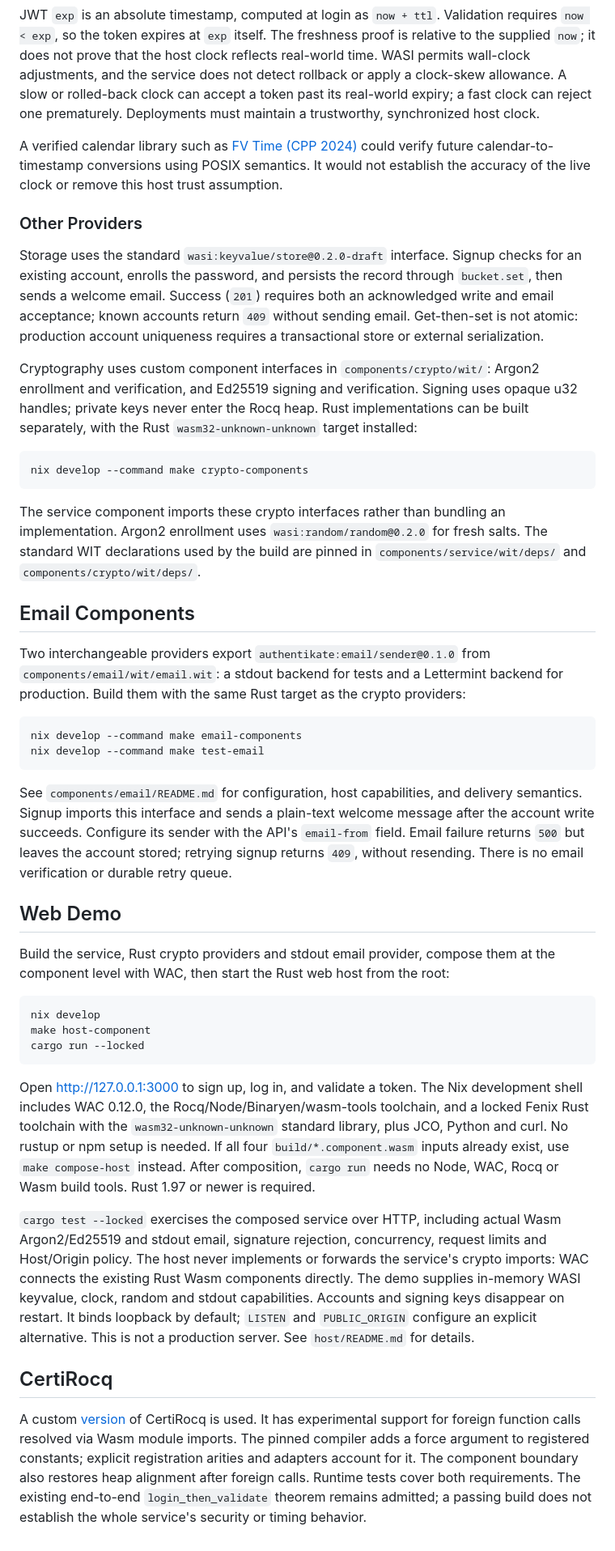
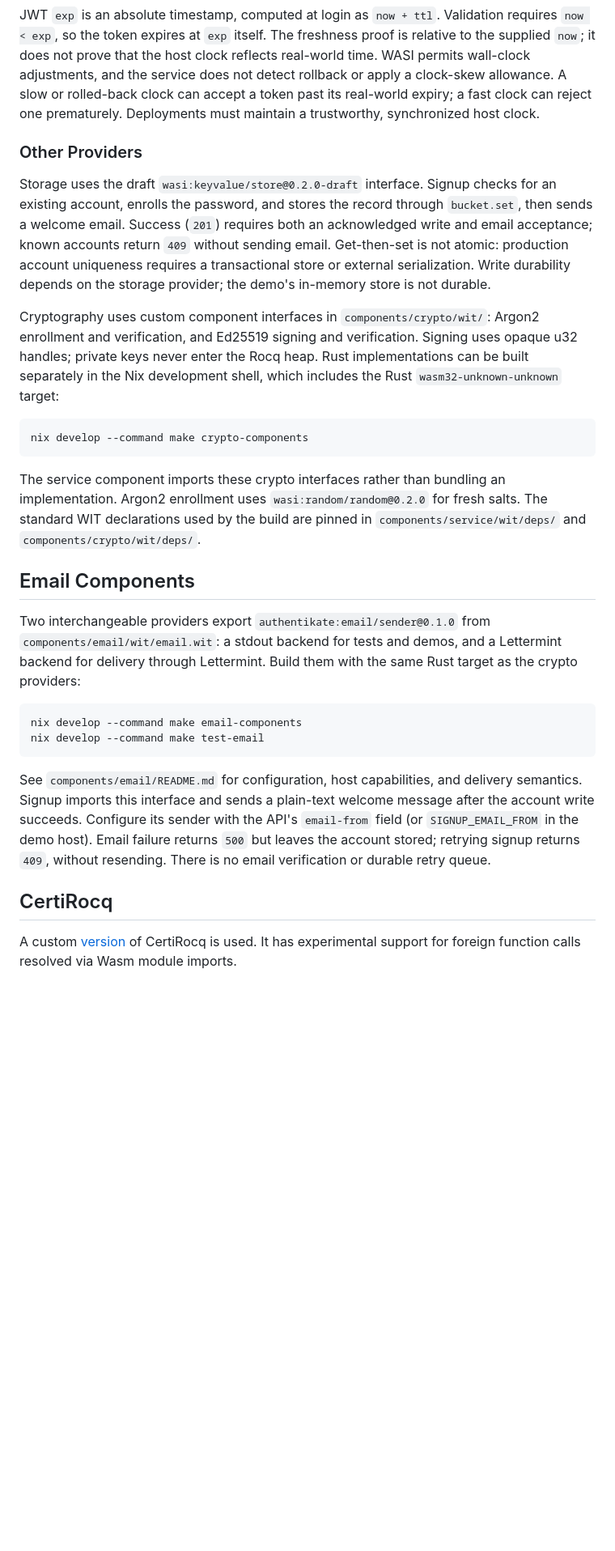
Before and after one commit to womeier/authentikate, a Markdown page: README.md, the part around one of its changes. Shown at 81% size. Drawn GitHub-style; blank space fills up the shorter version.

````diff
--- a/README.md
+++ b/README.md
@@ -96,24 +80,21 @@ rolled-back clock can accept a token past its real-world expiry; a fast clock
 can reject one prematurely. Deployments must maintain a trustworthy,
 synchronized host clock.
 
-A verified calendar library such as
-[FV Time (CPP 2024)](https://doi.org/10.1145/3636501.3636958) could verify future
-calendar-to-timestamp conversions using POSIX semantics. It would not establish
-the accuracy of the live clock or remove this host trust assumption.
-
 ### Other Providers
 
-Storage uses the standard `wasi:keyvalue/store@0.2.0-draft` interface. Signup
-checks for an existing account, enrolls the password, and persists the record
+Storage uses the draft `wasi:keyvalue/store@0.2.0-draft` interface. Signup
+checks for an existing account, enrolls the password, and stores the record
 through `bucket.set`, then sends a welcome email. Success (`201`) requires both
 an acknowledged write and email acceptance; known accounts return `409` without
 sending email. Get-then-set is not atomic: production account uniqueness
-requires a transactional store or external serialization.
+requires a transactional store or external serialization. Write durability
+depends on the storage provider; the demo's in-memory store is not durable.
 
 Cryptography uses custom component interfaces in `components/crypto/wit/`: Argon2 enrollment
 and verification, and Ed25519 signing and verification. Signing uses opaque u32
 handles; private keys never enter the Rocq heap. Rust implementations can be
-built separately, with the Rust `wasm32-unknown-unknown` target installed:
+built separately in the Nix development shell, which includes the Rust
+`wasm32-unknown-unknown` target:
 
 ```sh
 nix develop --command make crypto-components
@@ -127,8 +108,9 @@ The standard WIT declarations used by the build are pinned in `components/servic
 ## Email Components
 
 Two interchangeable providers export `authentikate:email/sender@0.1.0` from
-`components/email/wit/email.wit`: a stdout backend for tests and a Lettermint backend for
-production. Build them with the same Rust target as the crypto providers:
+`components/email/wit/email.wit`: a stdout backend for tests and demos, and a
+Lettermint backend for delivery through Lettermint. Build them with the same Rust
+target as the crypto providers:
 
 ```sh
 nix develop --command make email-components
@@ -137,44 +119,12 @@ nix develop --command make test-email
 
 See `components/email/README.md` for configuration, host capabilities, and delivery semantics.
 Signup imports this interface and sends a plain-text welcome message after the
-account write succeeds. Configure its sender with the API's `email-from` field.
+account write succeeds. Configure its sender with the API's `email-from` field
+(or `SIGNUP_EMAIL_FROM` in the demo host).
 Email failure returns `500` but leaves the account stored; retrying signup returns
 `409`, without resending. There is no email verification or durable retry queue.
-
-## Web Demo
-
-Build the service, Rust crypto providers and stdout email provider, compose them
-at the component level with WAC, then start the Rust web host from the root:
-
-```sh
-nix develop
-make host-component
-cargo run --locked
-```
-
-Open http://127.0.0.1:3000 to sign up, log in, and validate a token.
-The Nix development shell includes WAC 0.12.0, the Rocq/Node/Binaryen/wasm-tools
-toolchain, and a locked Fenix Rust toolchain with the `wasm32-unknown-unknown`
-standard library, plus JCO, Python and curl. No rustup or npm setup is needed. If all four
-`build/*.component.wasm` inputs already exist, use
-`make compose-host` instead. After composition, `cargo run` needs no Node, WAC,
-Rocq or Wasm build tools. Rust 1.97 or newer is required.
-
-`cargo test --locked` exercises the composed service over HTTP, including actual
-Wasm Argon2/Ed25519 and stdout email, signature rejection, concurrency, request
-limits and Host/Origin policy. The host never implements or forwards the service's
-crypto imports: WAC connects the existing Rust Wasm components directly.
-The demo supplies in-memory WASI keyvalue, clock, random and stdout capabilities.
-Accounts and signing keys disappear on restart. It binds loopback by default;
-`LISTEN` and `PUBLIC_ORIGIN` configure an explicit alternative. This is not a
-production server. See `host/README.md` for details.
 
 ## CertiRocq
 
 A custom [version](https://github.com/womeier/certirocq/tree/imports) of CertiRocq is used.
 It has experimental support for foreign function calls resolved via Wasm module imports.
-The pinned compiler adds a force argument to registered constants; explicit
-registration arities and adapters account for it. The component boundary also
-restores heap alignment after foreign calls. Runtime tests cover both requirements.
-The existing end-to-end `login_then_validate` theorem remains admitted; a passing
-build does not establish the whole service's security or timing behavior.
````
Also changed, not shown: other parts of README.md (+39 -55 lines).
